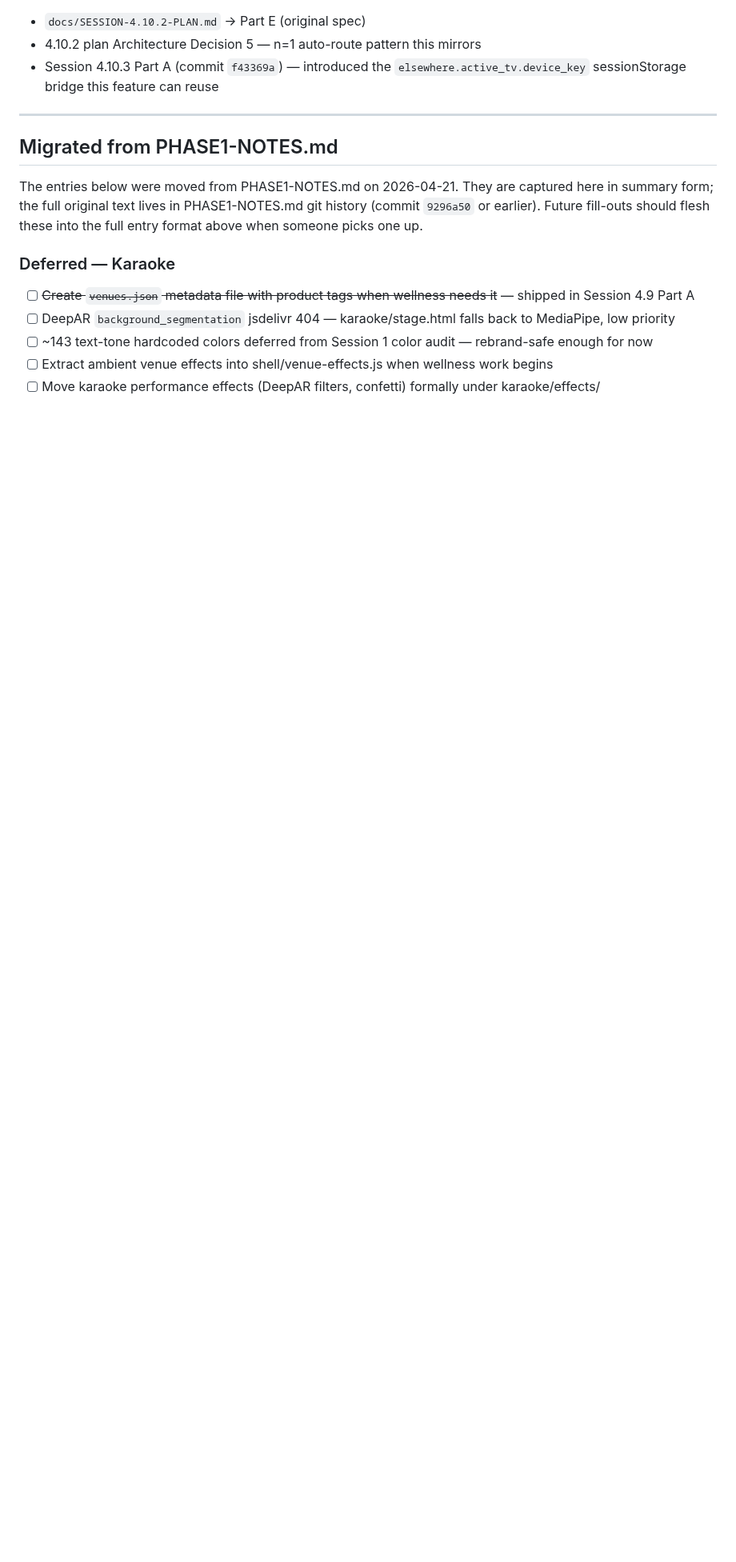
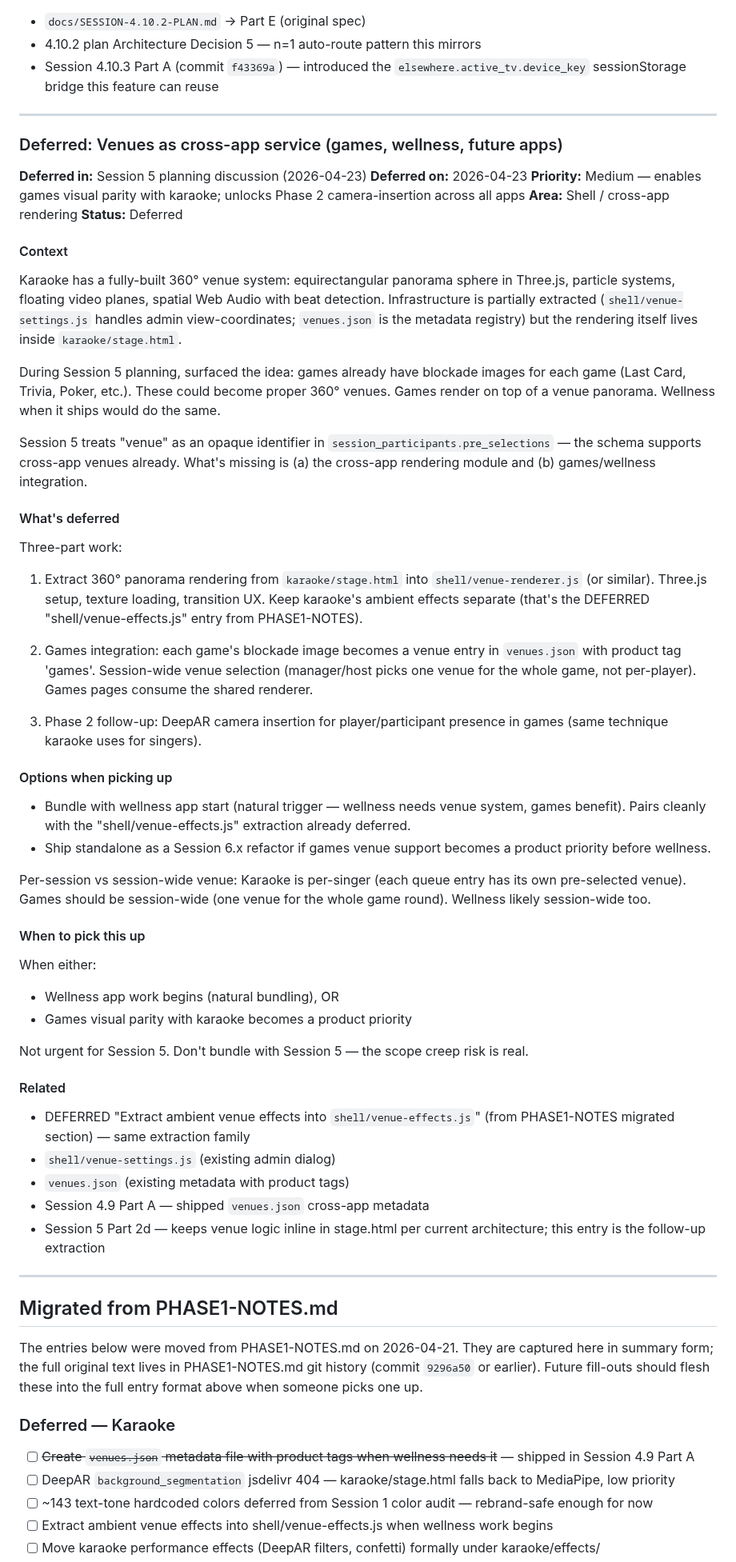
Before and after one commit to mstepanovich-web/elsewhere, a Markdown page: docs/DEFERRED.md, the part around the change. Shown at 80% size. Rendered like a GitHub page; blank space fills up the shorter version.

Commit message:
docs(deferred): venues as cross-app service (games, wellness)
Files the idea discussed during Session 5 planning: extract
karaoke's 360° venue renderer into shell/ so games and wellness
can use the same panorama + camera-insertion infrastructure.
Blockade images for games (Last Card, Trivia, Poker) become
venue entries. Phase 2 adds DeepAR player presence.

Scope clarified: Session 5 treats venue as opaque identifier in
pre_selections JSON — schema supports cross-app venues today.
What's missing is the shared rendering module and app
integration.

Not for Session 5 scope. Trigger: wellness app start OR games
visual-parity priority.

```diff
--- a/docs/DEFERRED.md
+++ b/docs/DEFERRED.md
@@ -842,6 +842,57 @@ Before real customer acquisition (first-time claim is the most visible onboardin
 
 ---
 
+### Deferred: Venues as cross-app service (games, wellness, future apps)
+
+**Deferred in:** Session 5 planning discussion (2026-04-23)
+**Deferred on:** 2026-04-23
+**Priority:** Medium — enables games visual parity with karaoke; unlocks Phase 2 camera-insertion across all apps
+**Area:** Shell / cross-app rendering
+**Status:** Deferred
+
+#### Context
+
+Karaoke has a fully-built 360° venue system: equirectangular panorama sphere in Three.js, particle systems, floating video planes, spatial Web Audio with beat detection. Infrastructure is partially extracted (`shell/venue-settings.js` handles admin view-coordinates; `venues.json` is the metadata registry) but the rendering itself lives inside `karaoke/stage.html`.
+
+During Session 5 planning, surfaced the idea: games already have blockade images for each game (Last Card, Trivia, Poker, etc.). These could become proper 360° venues. Games render on top of a venue panorama. Wellness when it ships would do the same.
+
+Session 5 treats "venue" as an opaque identifier in `session_participants.pre_selections` — the schema supports cross-app venues already. What's missing is (a) the cross-app rendering module and (b) games/wellness integration.
+
+#### What's deferred
+
+Three-part work:
+
+1. Extract 360° panorama rendering from `karaoke/stage.html` into `shell/venue-renderer.js` (or similar). Three.js setup, texture loading, transition UX. Keep karaoke's ambient effects separate (that's the DEFERRED "shell/venue-effects.js" entry from PHASE1-NOTES).
+
+2. Games integration: each game's blockade image becomes a venue entry in `venues.json` with product tag 'games'. Session-wide venue selection (manager/host picks one venue for the whole game, not per-player). Games pages consume the shared renderer.
+
+3. Phase 2 follow-up: DeepAR camera insertion for player/participant presence in games (same technique karaoke uses for singers).
+
+#### Options when picking up
+
+- Bundle with wellness app start (natural trigger — wellness needs venue system, games benefit). Pairs cleanly with the "shell/venue-effects.js" extraction already deferred.
+- Ship standalone as a Session 6.x refactor if games venue support becomes a product priority before wellness.
+
+Per-session vs session-wide venue: Karaoke is per-singer (each queue entry has its own pre-selected venue). Games should be session-wide (one venue for the whole game round). Wellness likely session-wide too.
+
+#### When to pick this up
+
+When either:
+- Wellness app work begins (natural bundling), OR
+- Games visual parity with karaoke becomes a product priority
+
+Not urgent for Session 5. Don't bundle with Session 5 — the scope creep risk is real.
+
+#### Related
+
+- DEFERRED "Extract ambient venue effects into `shell/venue-effects.js`" (from PHASE1-NOTES migrated section) — same extraction family
+- `shell/venue-settings.js` (existing admin dialog)
+- `venues.json` (existing metadata with product tags)
+- Session 4.9 Part A — shipped `venues.json` cross-app metadata
+- Session 5 Part 2d — keeps venue logic inline in stage.html per current architecture; this entry is the follow-up extraction
+
+---
+
 ## Migrated from PHASE1-NOTES.md
 
 The entries below were moved from PHASE1-NOTES.md on 2026-04-21. They are captured here in summary form; the full original text lives in PHASE1-NOTES.md git history (commit `9296a50` or earlier). Future fill-outs should flesh these into the full entry format above when someone picks one up.
```
